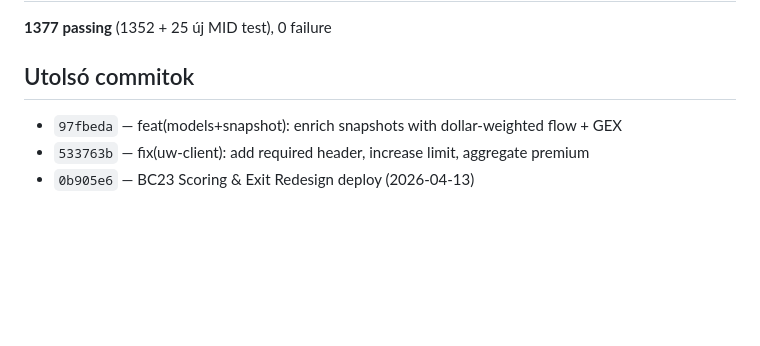
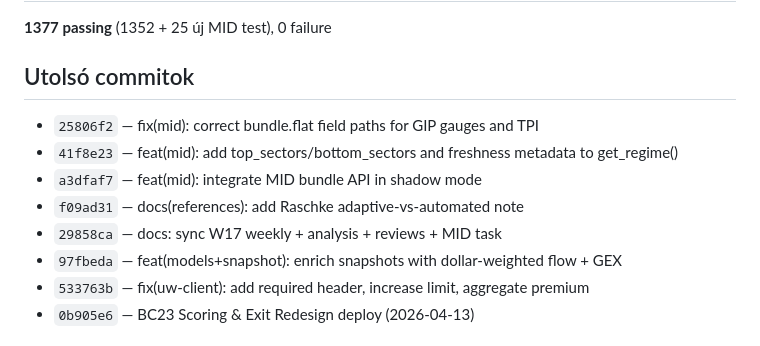
Before and after one commit to Maeshowe/ifds, a Markdown page: docs/STATUS.md, the part around one of its changes. GitHub-like rendering; blank space fills up the shorter version.

Commit message:
docs: session close 2026-04-27 (session 14, W18 hétfő) — MID Shadow deploy + field path fix

```diff
--- a/docs/STATUS.md
+++ b/docs/STATUS.md
@@ -140,6 +140,11 @@ Day 50/63 | cum. PnL: **−$19.03 (−0.02%)** ← **breakeven közelben** | IBK
 
 ## Utolsó commitok
 
+- `25806f2` — fix(mid): correct bundle.flat field paths for GIP gauges and TPI
+- `41f8e23` — feat(mid): add top_sectors/bottom_sectors and freshness metadata to get_regime()
+- `a3dfaf7` — feat(mid): integrate MID bundle API in shadow mode
+- `f09ad31` — docs(references): add Raschke adaptive-vs-automated note
+- `29858ca` — docs: sync W17 weekly + analysis + reviews + MID task
 - `97fbeda` — feat(models+snapshot): enrich snapshots with dollar-weighted flow + GEX
 - `533763b` — fix(uw-client): add required header, increase limit, aggregate premium
 - `0b905e6` — BC23 Scoring & Exit Redesign deploy (2026-04-13)
```
Also changed, not shown: other parts of docs/STATUS.md (+1 -1 lines), docs/journal/2026-04-27-session-close.md (added, +58 -0 lines).
